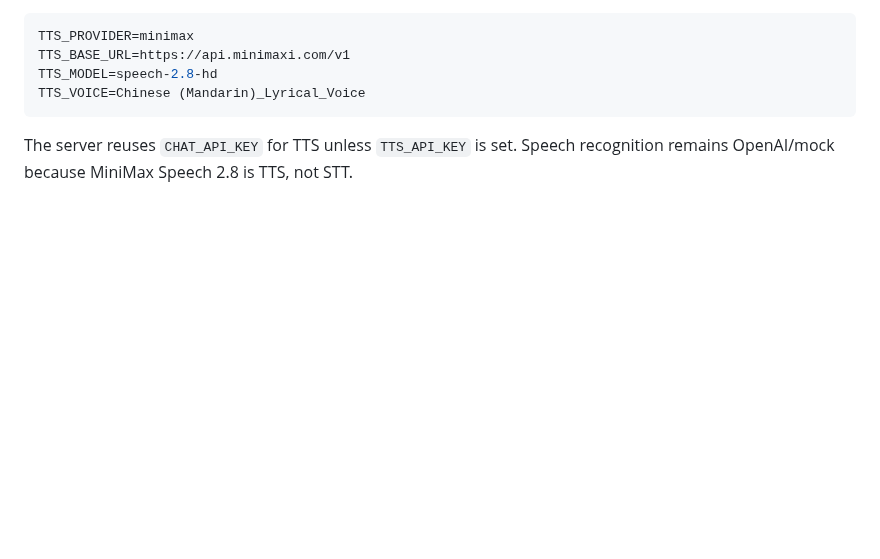
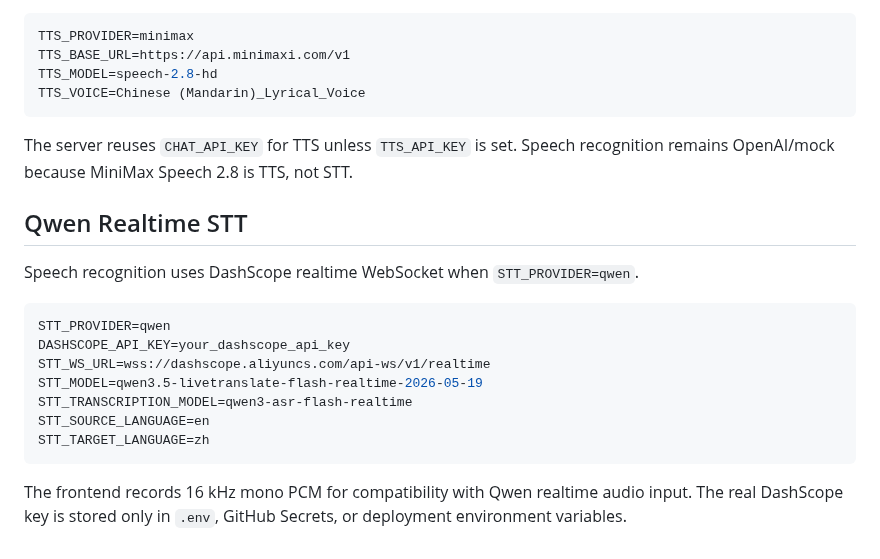
Before and after one commit to q547113058-max/chinese-speaking-web, a Markdown page: docs/PROJECT.md, the part around the change. GitHub-like rendering; blank space fills up the shorter version.

Commit message:
Add Qwen realtime STT

````diff
--- a/docs/PROJECT.md
+++ b/docs/PROJECT.md
@@ -92,3 +92,18 @@ TTS_VOICE=Chinese (Mandarin)_Lyrical_Voice
 ```
 
 The server reuses `CHAT_API_KEY` for TTS unless `TTS_API_KEY` is set. Speech recognition remains OpenAI/mock because MiniMax Speech 2.8 is TTS, not STT.
+## Qwen Realtime STT
+
+Speech recognition uses DashScope realtime WebSocket when `STT_PROVIDER=qwen`.
+
+```env
+STT_PROVIDER=qwen
+DASHSCOPE_API_KEY=your_dashscope_api_key
+STT_WS_URL=wss://dashscope.aliyuncs.com/api-ws/v1/realtime
+STT_MODEL=qwen3.5-livetranslate-flash-realtime-2026-05-19
+STT_TRANSCRIPTION_MODEL=qwen3-asr-flash-realtime
+STT_SOURCE_LANGUAGE=en
+STT_TARGET_LANGUAGE=zh
+```
+
+The frontend records 16 kHz mono PCM for compatibility with Qwen realtime audio input. The real DashScope key is stored only in `.env`, GitHub Secrets, or deployment environment variables.
````
